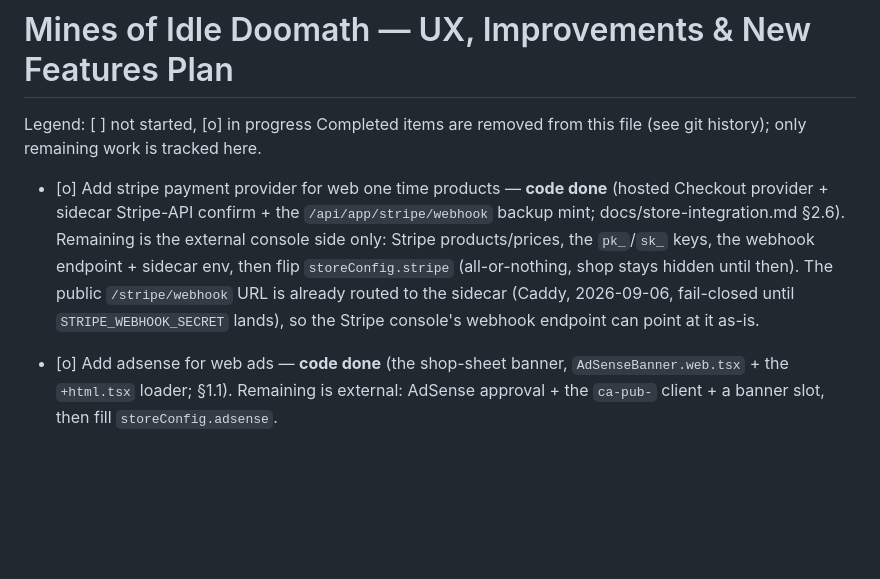
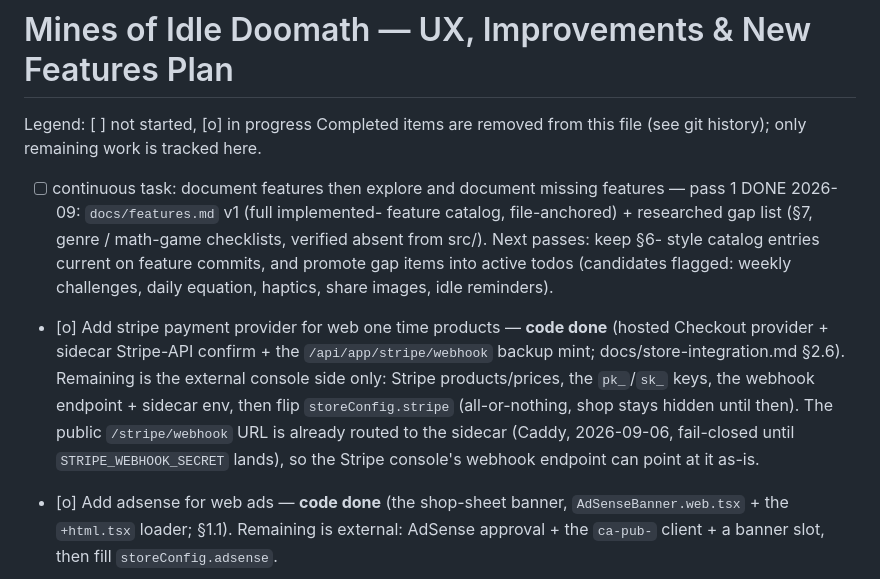
Before and after one commit to khncao/minesofdoom, a Markdown page: docs/todo.md, the part around one of its changes. Drawn GitHub-style; blank space fills up the shorter version.

Commit message:
docs(features): feature reference v1 — full catalog + researched missing-feature gaps (todo)

```diff
--- a/docs/todo.md
+++ b/docs/todo.md
@@ -2,6 +2,14 @@
 
 Legend: [ ] not started, [o] in progress
 Completed items are removed from this file (see git history); only remaining work is tracked here.
+
+- [ ] continuous task: document features then explore and document missing
+  features — pass 1 DONE 2026-09: `docs/features.md` v1 (full implemented-
+  feature catalog, file-anchored) + researched gap list (§7, genre /
+  math-game checklists, verified absent from src/). Next passes: keep §6-
+  style catalog entries current on feature commits, and promote gap items
+  into active todos (candidates flagged: weekly challenges, daily equation,
+  haptics, share images, idle reminders).
 
 - [o] Add stripe payment provider for web one time products — **code done**
   (hosted Checkout provider + sidecar Stripe-API confirm + the
@@ -12,6 +20,7 @@ Completed items are removed from this file (see git history); only remaining wor
   The public `/stripe/webhook` URL is already routed to the sidecar
   (Caddy, 2026-09-06, fail-closed until `STRIPE_WEBHOOK_SECRET` lands),
   so the Stripe console's webhook endpoint can point at it as-is.
+
 - [o] Add adsense for web ads — **code done** (the shop-sheet banner,
   `AdSenseBanner.web.tsx` + the `+html.tsx` loader; §1.1). Remaining is
   external: AdSense approval + the `ca-pub-` client + a banner slot, then
```
Also changed, not shown: other parts of docs/todo.md (+1 -0 lines), docs/features.md (added, +218 -0 lines).
